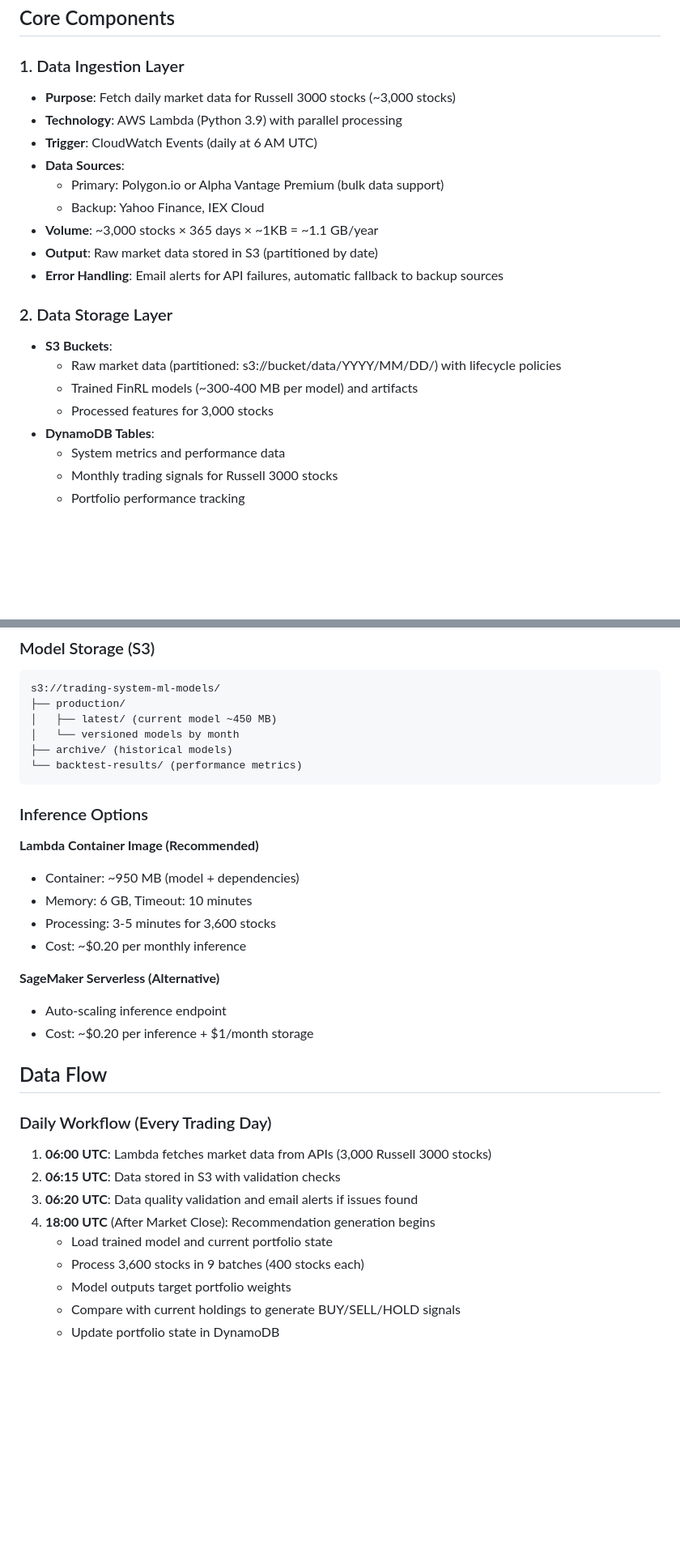
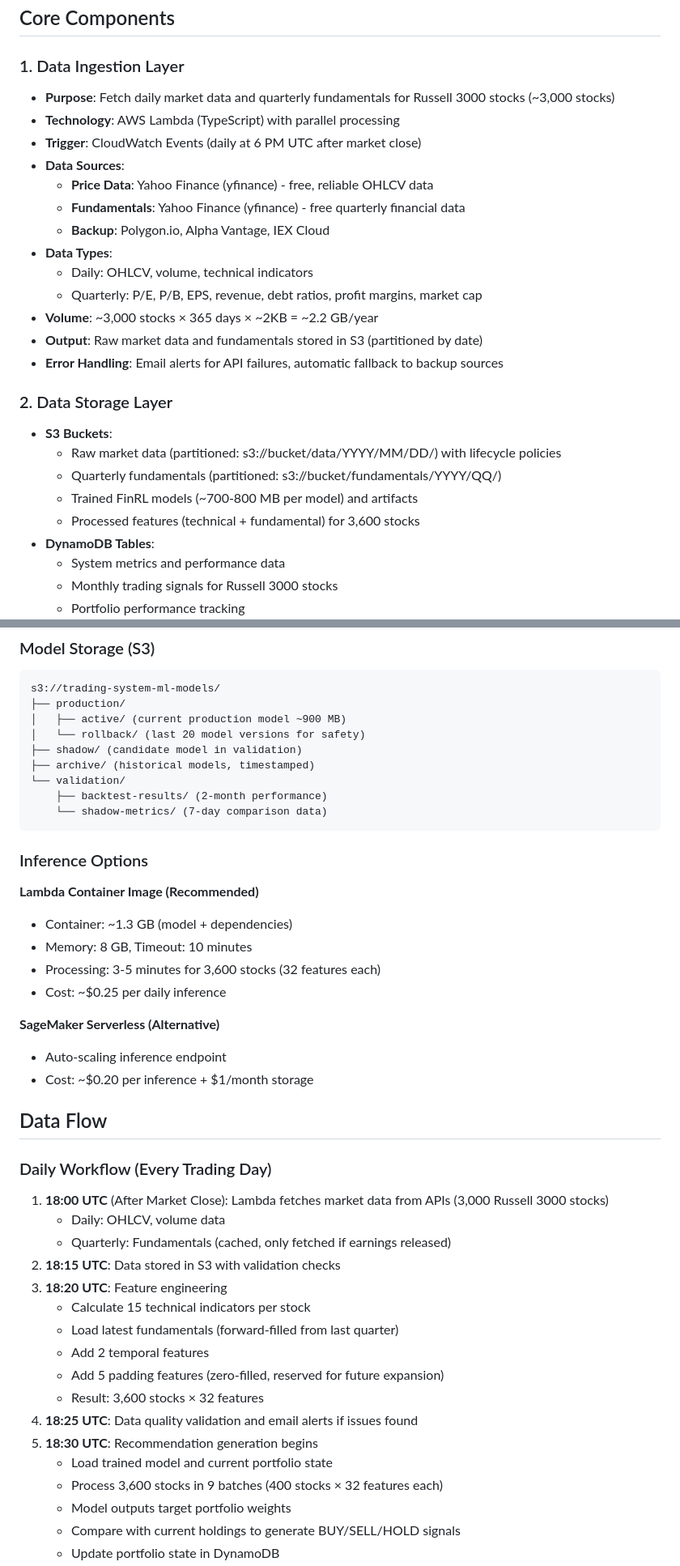
Before and after one commit to liyue4096/Magikarp_Quant, a Markdown page: doc/High_Level_design_v2.md, 2 parts joined by grey strips. Shown at 81% size. Rendered like a GitHub page; blank space fills up the shorter version.

````diff
--- a/doc/High_Level_design_v2.md
+++ b/doc/High_Level_design_v2.md
@@ -47,22 +47,27 @@ A serverless AWS-based trading recommendation system that fetches daily stock ma
 
 ### 1. Data Ingestion Layer
 
-- **Purpose**: Fetch daily market data for Russell 3000 stocks (~3,000 stocks)
-- **Technology**: AWS Lambda (Python 3.9) with parallel processing
-- **Trigger**: CloudWatch Events (daily at 6 AM UTC)
+- **Purpose**: Fetch daily market data and quarterly fundamentals for Russell 3000 stocks (~3,000 stocks)
+- **Technology**: AWS Lambda (TypeScript) with parallel processing
+- **Trigger**: CloudWatch Events (daily at 6 PM UTC after market close)
 - **Data Sources**:
-  - Primary: Polygon.io or Alpha Vantage Premium (bulk data support)
-  - Backup: Yahoo Finance, IEX Cloud
-- **Volume**: ~3,000 stocks × 365 days × ~1KB = ~1.1 GB/year
-- **Output**: Raw market data stored in S3 (partitioned by date)
+  - **Price Data**: Yahoo Finance (yfinance) - free, reliable OHLCV data
+  - **Fundamentals**: Yahoo Finance (yfinance) - free quarterly financial data
+  - **Backup**: Polygon.io, Alpha Vantage, IEX Cloud
+- **Data Types**:
+  - Daily: OHLCV, volume, technical indicators
+  - Quarterly: P/E, P/B, EPS, revenue, debt ratios, profit margins, market cap
+- **Volume**: ~3,000 stocks × 365 days × ~2KB = ~2.2 GB/year
+- **Output**: Raw market data and fundamentals stored in S3 (partitioned by date)
 - **Error Handling**: Email alerts for API failures, automatic fallback to backup sources
 
 ### 2. Data Storage Layer
 
 - **S3 Buckets**:
   - Raw market data (partitioned: s3://bucket/data/YYYY/MM/DD/) with lifecycle policies
-  - Trained FinRL models (~300-400 MB per model) and artifacts
-  - Processed features for 3,000 stocks
+  - Quarterly fundamentals (partitioned: s3://bucket/fundamentals/YYYY/QQ/)
+  - Trained FinRL models (~700-800 MB per model) and artifacts
+  - Processed features (technical + fundamental) for 3,600 stocks
 - **DynamoDB Tables**:
   - System metrics and performance data
   - Monthly trading signals for Russell 3000 stocks
@@ -187,20 +200,23 @@ Two additional features per stock help the model handle turnover:
 ```
 s3://trading-system-ml-models/
 ├── production/
-│   ├── latest/ (current model ~450 MB)
-│   └── versioned models by month
-├── archive/ (historical models)
-└── backtest-results/ (performance metrics)
+│   ├── active/ (current production model ~900 MB)
+│   └── rollback/ (last 20 model versions for safety)
+├── shadow/ (candidate model in validation)
+├── archive/ (historical models, timestamped)
+└── validation/
+    ├── backtest-results/ (2-month performance)
+    └── shadow-metrics/ (7-day comparison data)
 ```
 
 ### Inference Options
 
 **Lambda Container Image (Recommended)**
 
-- Container: ~950 MB (model + dependencies)
-- Memory: 6 GB, Timeout: 10 minutes
-- Processing: 3-5 minutes for 3,600 stocks
-- Cost: ~$0.20 per monthly inference
+- Container: ~1.3 GB (model + dependencies)
+- Memory: 8 GB, Timeout: 10 minutes
+- Processing: 3-5 minutes for 3,600 stocks (32 features each)
+- Cost: ~$0.25 per daily inference
 
 **SageMaker Serverless (Alternative)**
 
@@ -211,12 +227,20 @@ s3://trading-system-ml-models/
 
 ### Daily Workflow (Every Trading Day)
 
-1. **06:00 UTC**: Lambda fetches market data from APIs (3,000 Russell 3000 stocks)
-2. **06:15 UTC**: Data stored in S3 with validation checks
-3. **06:20 UTC**: Data quality validation and email alerts if issues found
-4. **18:00 UTC** (After Market Close): Recommendation generation begins
+1. **18:00 UTC** (After Market Close): Lambda fetches market data from APIs (3,000 Russell 3000 stocks)
+   - Daily: OHLCV, volume data
+   - Quarterly: Fundamentals (cached, only fetched if earnings released)
+2. **18:15 UTC**: Data stored in S3 with validation checks
+3. **18:20 UTC**: Feature engineering
+   - Calculate 15 technical indicators per stock
+   - Load latest fundamentals (forward-filled from last quarter)
+   - Add 2 temporal features
+   - Add 5 padding features (zero-filled, reserved for future expansion)
+   - Result: 3,600 stocks × 32 features
+4. **18:25 UTC**: Data quality validation and email alerts if issues found
+5. **18:30 UTC**: Recommendation generation begins
    - Load trained model and current portfolio state
-   - Process 3,600 stocks in 9 batches (400 stocks each)
+   - Process 3,600 stocks in 9 batches (400 stocks × 32 features each)
    - Model outputs target portfolio weights
    - Compare with current holdings to generate BUY/SELL/HOLD signals
    - Update portfolio state in DynamoDB
````
Also changed, not shown: other parts of doc/High_Level_design_v2.md (+74 -40 lines), README.md (added, +165 -0 lines).
